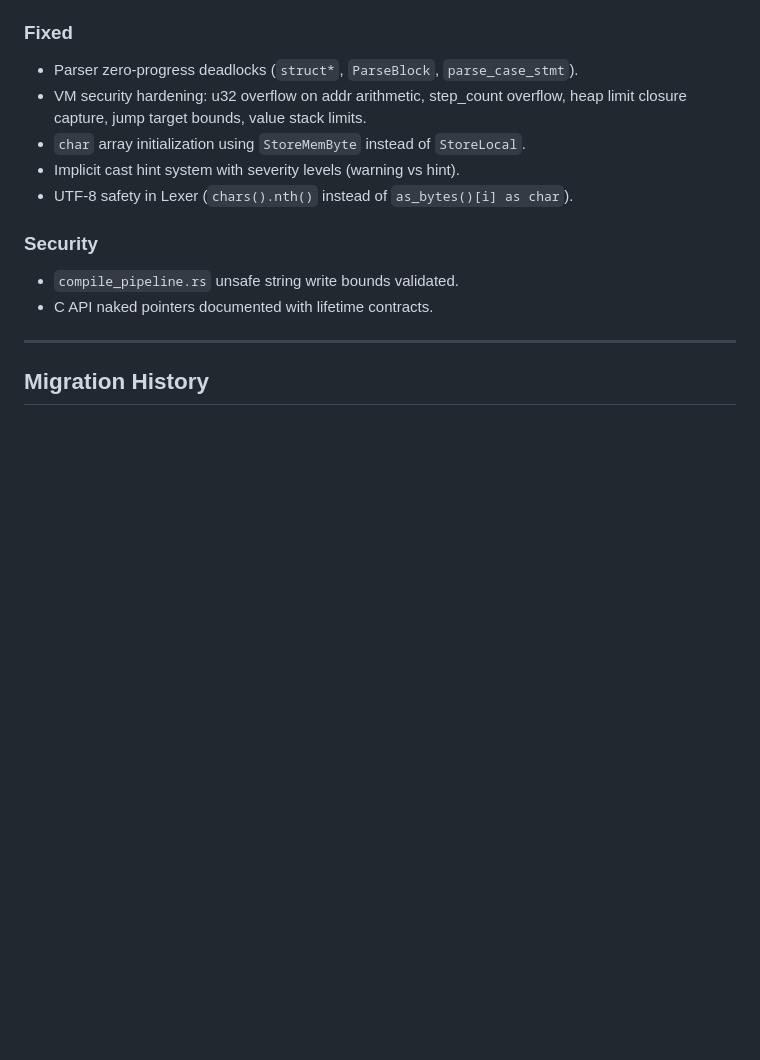
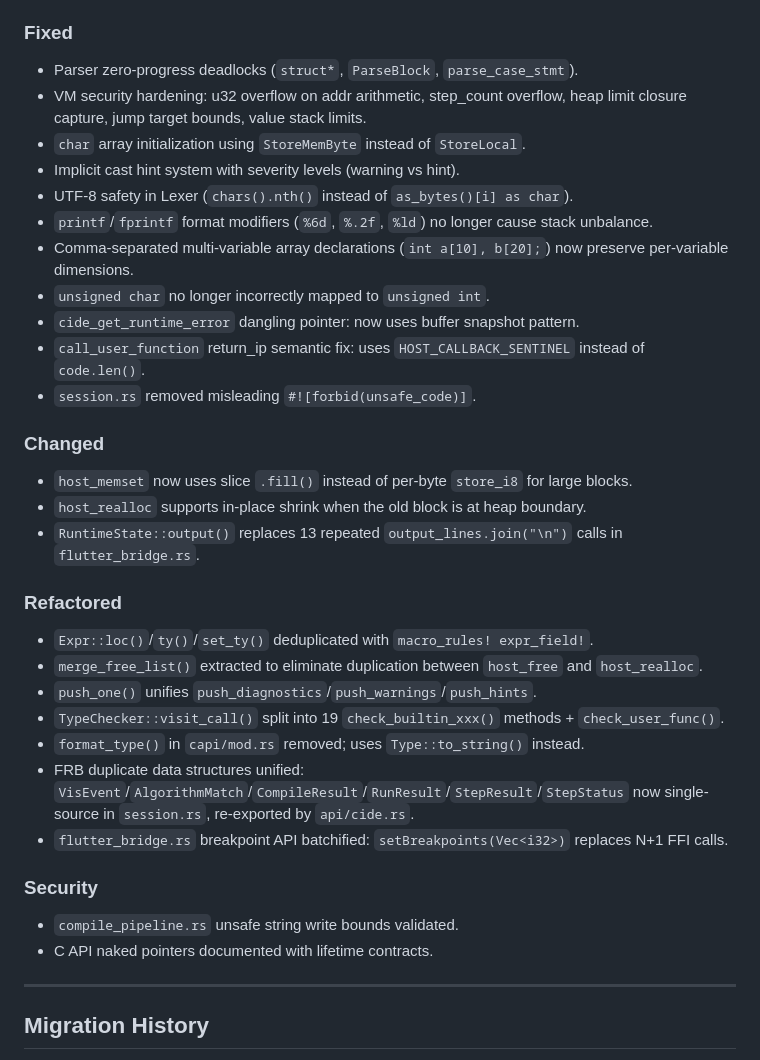
Before and after one commit to jingwei108/c_ide_rust, a Markdown page: CHANGELOG.md, the part around the change. Rendered like a GitHub page; blank space fills up the shorter version.

Commit message:
docs: 更新 CHANGELOG.md 记录 CODE_REVIEW_5_16 修复进展

```diff
--- a/CHANGELOG.md
+++ b/CHANGELOG.md
@@ -89,6 +89,26 @@ and this project adheres to [Semantic Versioning](https://semver.org/spec/v2.0.0
 - `char` array initialization using `StoreMemByte` instead of `StoreLocal`.
 - Implicit cast hint system with severity levels (warning vs hint).
 - UTF-8 safety in Lexer (`chars().nth()` instead of `as_bytes()[i] as char`).
+- `printf`/`fprintf` format modifiers (`%6d`, `%.2f`, `%ld`) no longer cause stack unbalance.
+- Comma-separated multi-variable array declarations (`int a[10], b[20];`) now preserve per-variable dimensions.
+- `unsigned char` no longer incorrectly mapped to `unsigned int`.
+- `cide_get_runtime_error` dangling pointer: now uses buffer snapshot pattern.
+- `call_user_function` return_ip semantic fix: uses `HOST_CALLBACK_SENTINEL` instead of `code.len()`.
+- `session.rs` removed misleading `#![forbid(unsafe_code)]`.
+
+### Changed
+- `host_memset` now uses slice `.fill()` instead of per-byte `store_i8` for large blocks.
+- `host_realloc` supports in-place shrink when the old block is at heap boundary.
+- `RuntimeState::output()` replaces 13 repeated `output_lines.join("\n")` calls in `flutter_bridge.rs`.
+
+### Refactored
+- `Expr::loc()`/`ty()`/`set_ty()` deduplicated with `macro_rules! expr_field!`.
+- `merge_free_list()` extracted to eliminate duplication between `host_free` and `host_realloc`.
+- `push_one()` unifies `push_diagnostics`/`push_warnings`/`push_hints`.
+- `TypeChecker::visit_call()` split into 19 `check_builtin_xxx()` methods + `check_user_func()`.
+- `format_type()` in `capi/mod.rs` removed; uses `Type::to_string()` instead.
+- FRB duplicate data structures unified: `VisEvent`/`AlgorithmMatch`/`CompileResult`/`RunResult`/`StepResult`/`StepStatus` now single-source in `session.rs`, re-exported by `api/cide.rs`.
+- `flutter_bridge.rs` breakpoint API batchified: `setBreakpoints(Vec<i32>)` replaces N+1 FFI calls.
 
 ### Security
 - `compile_pipeline.rs` unsafe string write bounds validated.
```
